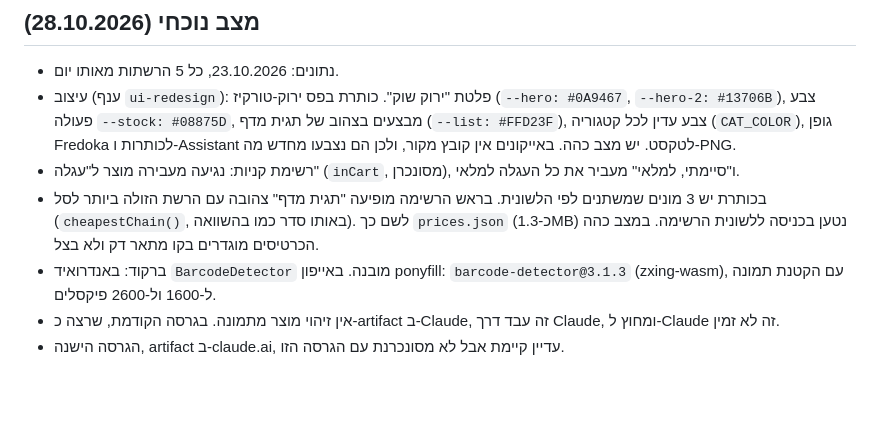
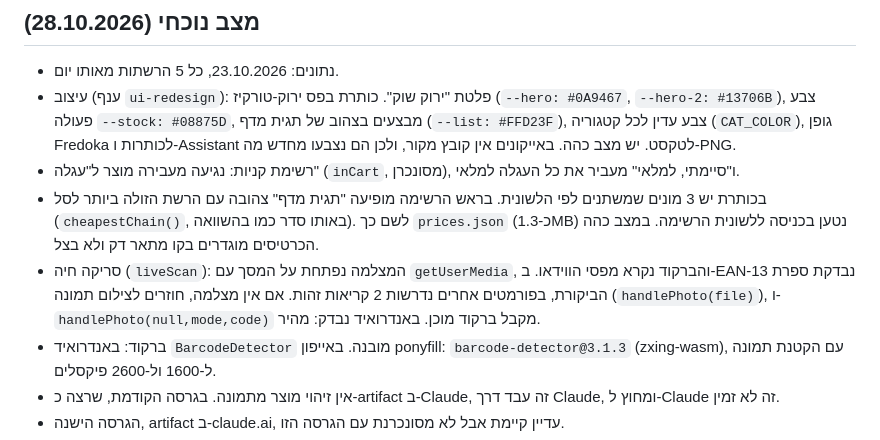
Before and after one commit to illevi0509/pantry, a Markdown page: CLAUDE.md, the part around the change. GitHub-like rendering; blank space fills up the shorter version.

Commit message:
CLAUDE.md: סריקה חיה
Co-Authored-By: Claude Opus 5.5 <noreply@anthropic.com>
Claude-Session: https://claude.ai/code/session_01EbxZYYzKVCSF4uRXxYaG5x

```diff
--- a/CLAUDE.md
+++ b/CLAUDE.md
@@ -62,6 +62,7 @@ Cerberus: `GET /login` → csrftoken מתוך `<meta name="csrftoken">` → `POS
 - עיצוב (ענף `ui-redesign`): פלטת "ירוק שוק". כותרת בפס ירוק-טורקיז (`--hero: #0A9467`, `--hero-2: #13706B`), צבע פעולה `--stock: #08875D`, מבצעים בצהוב של תגית מדף (`--list: #FFD23F`), צבע עדין לכל קטגוריה (`CAT_COLOR`), גופן Fredoka לכותרות ו-Assistant לטקסט. יש מצב כהה. באייקונים אין קובץ מקור, ולכן הם נצבעו מחדש מה-PNG.
 - רשימת קניות: נגיעה מעבירה מוצר ל"עגלה" (`inCart`, מסונכרן), ו"סיימתי, למלאי" מעביר את כל העגלה למלאי.
 - בכותרת יש 3 מונים שמשתנים לפי הלשונית. בראש הרשימה מופיעה "תגית מדף" צהובה עם הרשת הזולה ביותר לסל (`cheapestChain()`, באותו סדר כמו בהשוואה). לשם כך `prices.json` (כ-1.3MB) נטען בכניסה ללשונית הרשימה. במצב כהה הכרטיסים מוגדרים בקו מתאר דק ולא בצל.
+- סריקה חיה (`liveScan`): המצלמה נפתחת על המסך עם `getUserMedia`, והברקוד נקרא מפסי הווידאו. ב-EAN-13 נבדקת ספרת הביקורת, בפורמטים אחרים נדרשות 2 קריאות זהות. אם אין מצלמה, חוזרים לצילום תמונה (`handlePhoto(file)`), ו-`handlePhoto(null,mode,code)` מקבל ברקוד מוכן. באנדרואיד נבדק: מהיר.
 - ברקוד: באנדרואיד `BarcodeDetector` מובנה. באייפון ponyfill: `barcode-detector@3.1.3` (zxing-wasm), עם הקטנת תמונה ל-1600 ול-2600 פיקסלים.
 - אין זיהוי מוצר מתמונה. בגרסה הקודמת, שרצה כ-artifact ב-Claude, זה עבד דרך Claude, ומחוץ ל-Claude זה לא זמין.
 - הגרסה הישנה, artifact ב-claude.ai, עדיין קיימת אבל לא מסונכרנת עם הגרסה הזו.
```
